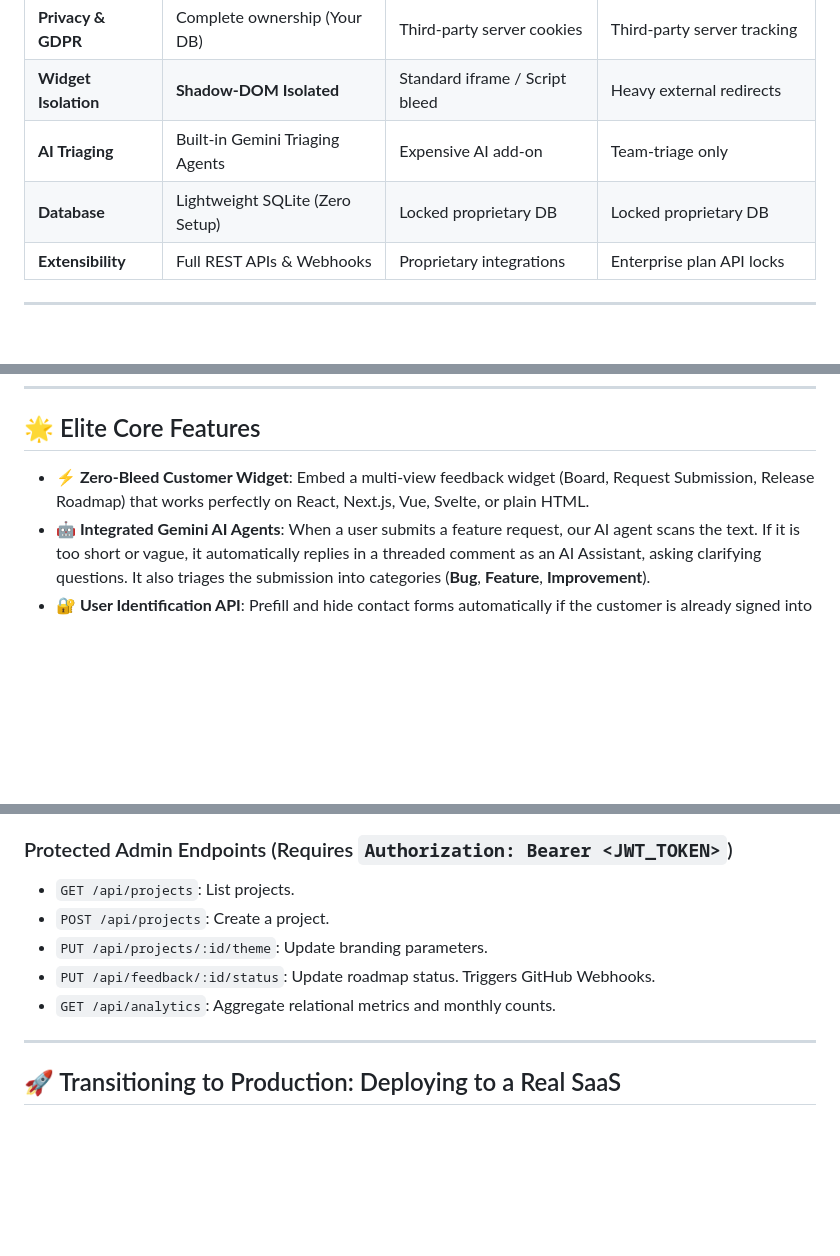
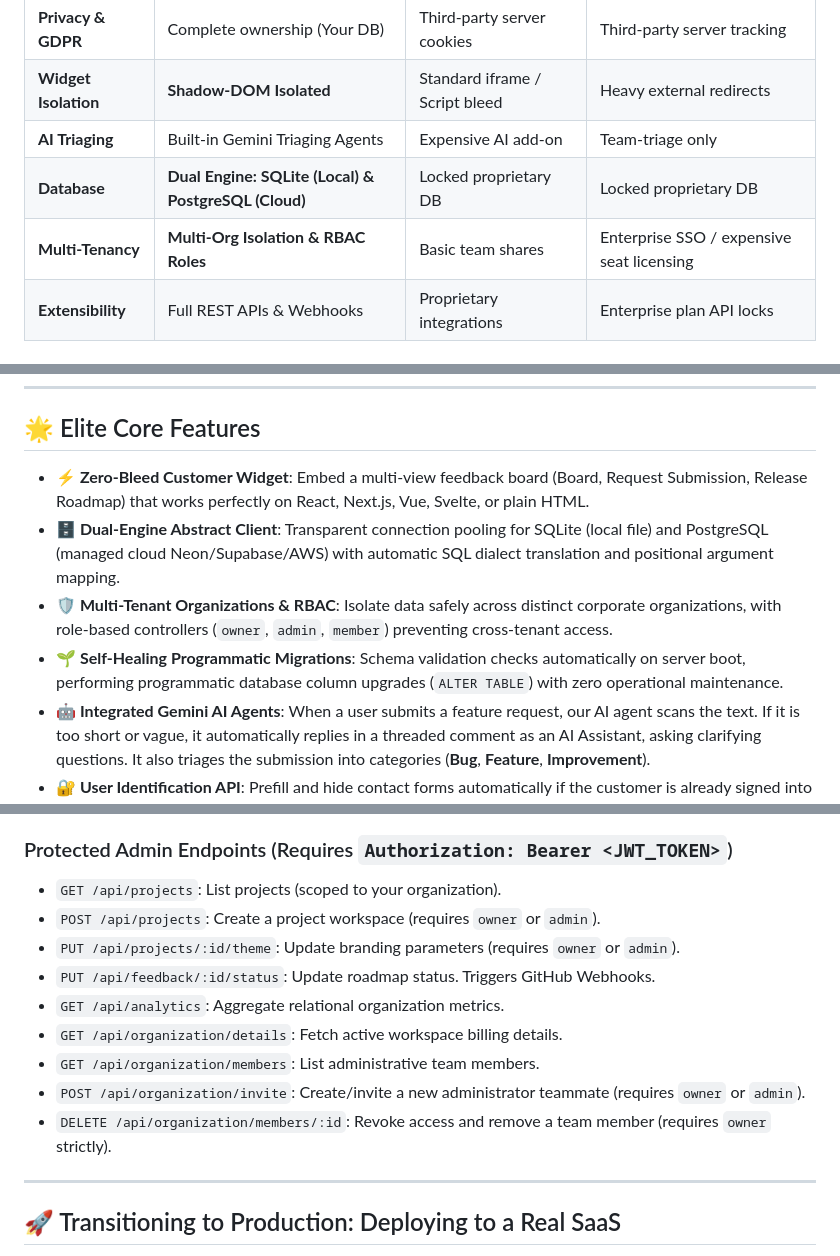
Before and after one commit to rotemalt/feedbackflow, a Markdown page: README.md, 3 parts joined by grey strips. Rendered like a GitHub page; blank space fills up the shorter version.

Commit message:
docs: update README with dual-engine DB, multi-tenant RBAC, and new team organization APIs

```diff
--- a/README.md
+++ b/README.md
@@ -45,7 +45,8 @@ Most modern open-source SaaS platforms are plagued by dependency bloat, requirin
 | **Privacy & GDPR** | Complete ownership (Your DB) | Third-party server cookies | Third-party server tracking |
 | **Widget Isolation** | **Shadow-DOM Isolated** | Standard iframe / Script bleed | Heavy external redirects |
 | **AI Triaging** | Built-in Gemini Triaging Agents | Expensive AI add-on | Team-triage only |
-| **Database** | Lightweight SQLite (Zero Setup) | Locked proprietary DB | Locked proprietary DB |
+| **Database** | **Dual Engine: SQLite (Local) & PostgreSQL (Cloud)** | Locked proprietary DB | Locked proprietary DB |
+| **Multi-Tenancy** | **Multi-Org Isolation & RBAC Roles** | Basic team shares | Enterprise SSO / expensive seat licensing |
 | **Extensibility** | Full REST APIs & Webhooks | Proprietary integrations | Enterprise plan API locks |
 
 ---
@@ -89,7 +92,10 @@ graph TD
 
 ## 🌟 Elite Core Features
 
-*   **⚡ Zero-Bleed Customer Widget**: Embed a multi-view feedback widget (Board, Request Submission, Release Roadmap) that works perfectly on React, Next.js, Vue, Svelte, or plain HTML.
+*   **⚡ Zero-Bleed Customer Widget**: Embed a multi-view feedback board (Board, Request Submission, Release Roadmap) that works perfectly on React, Next.js, Vue, Svelte, or plain HTML.
+*   **🗄️ Dual-Engine Abstract Client**: Transparent connection pooling for SQLite (local file) and PostgreSQL (managed cloud Neon/Supabase/AWS) with automatic SQL dialect translation and positional argument mapping.
+*   **🛡️ Multi-Tenant Organizations & RBAC**: Isolate data safely across distinct corporate organizations, with role-based controllers (`owner`, `admin`, `member`) preventing cross-tenant access.
+*   **🌱 Self-Healing Programmatic Migrations**: Schema validation checks automatically on server boot, performing programmatic database column upgrades (`ALTER TABLE`) with zero operational maintenance.
 *   **🤖 Integrated Gemini AI Agents**: When a user submits a feature request, our AI agent scans the text. If it is too short or vague, it automatically replies in a threaded comment as an AI Assistant, asking clarifying questions. It also triages the submission into categories (**Bug**, **Feature**, **Improvement**).
 *   **🔐 User Identification API**: Prefill and hide contact forms automatically if the customer is already signed into your SaaS by configuring simple global window states.
 *   **🎨 Dynamic Customizer**: Visual color picker, title updater, and layout position editor with real-time mockup compiling and script distribution.
@@ -166,11 +174,15 @@ FeedbackFlow exposes high-performance JSON REST endpoints:
 *   `POST /api/feedback/:id/comments`: Add a comment thread post.
 
 ### Protected Admin Endpoints (Requires `Authorization: Bearer <JWT_TOKEN>`)
-*   `GET /api/projects`: List projects.
-*   `POST /api/projects`: Create a project.
-*   `PUT /api/projects/:id/theme`: Update branding parameters.
+*   `GET /api/projects`: List projects (scoped to your organization).
+*   `POST /api/projects`: Create a project workspace (requires `owner` or `admin`).
+*   `PUT /api/projects/:id/theme`: Update branding parameters (requires `owner` or `admin`).
 *   `PUT /api/feedback/:id/status`: Update roadmap status. Triggers GitHub Webhooks.
-*   `GET /api/analytics`: Aggregate relational metrics and monthly counts.
+*   `GET /api/analytics`: Aggregate relational organization metrics.
+*   `GET /api/organization/details`: Fetch active workspace billing details.
+*   `GET /api/organization/members`: List administrative team members.
+*   `POST /api/organization/invite`: Create/invite a new administrator teammate (requires `owner` or `admin`).
+*   `DELETE /api/organization/members/:id`: Revoke access and remove a team member (requires `owner` strictly).
 
 ---
 
```
Also changed, not shown: other parts of README.md (+7 -3 lines).
